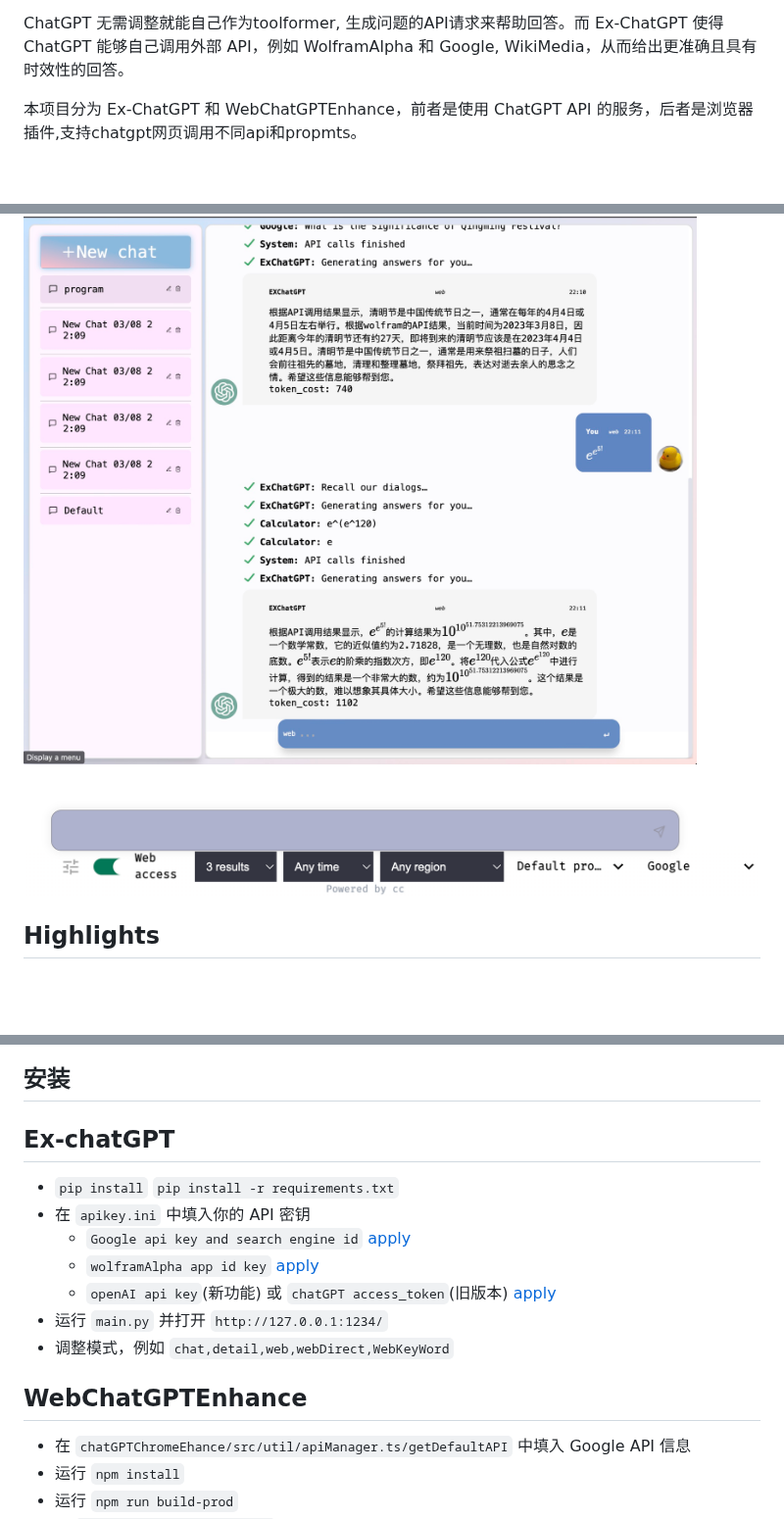
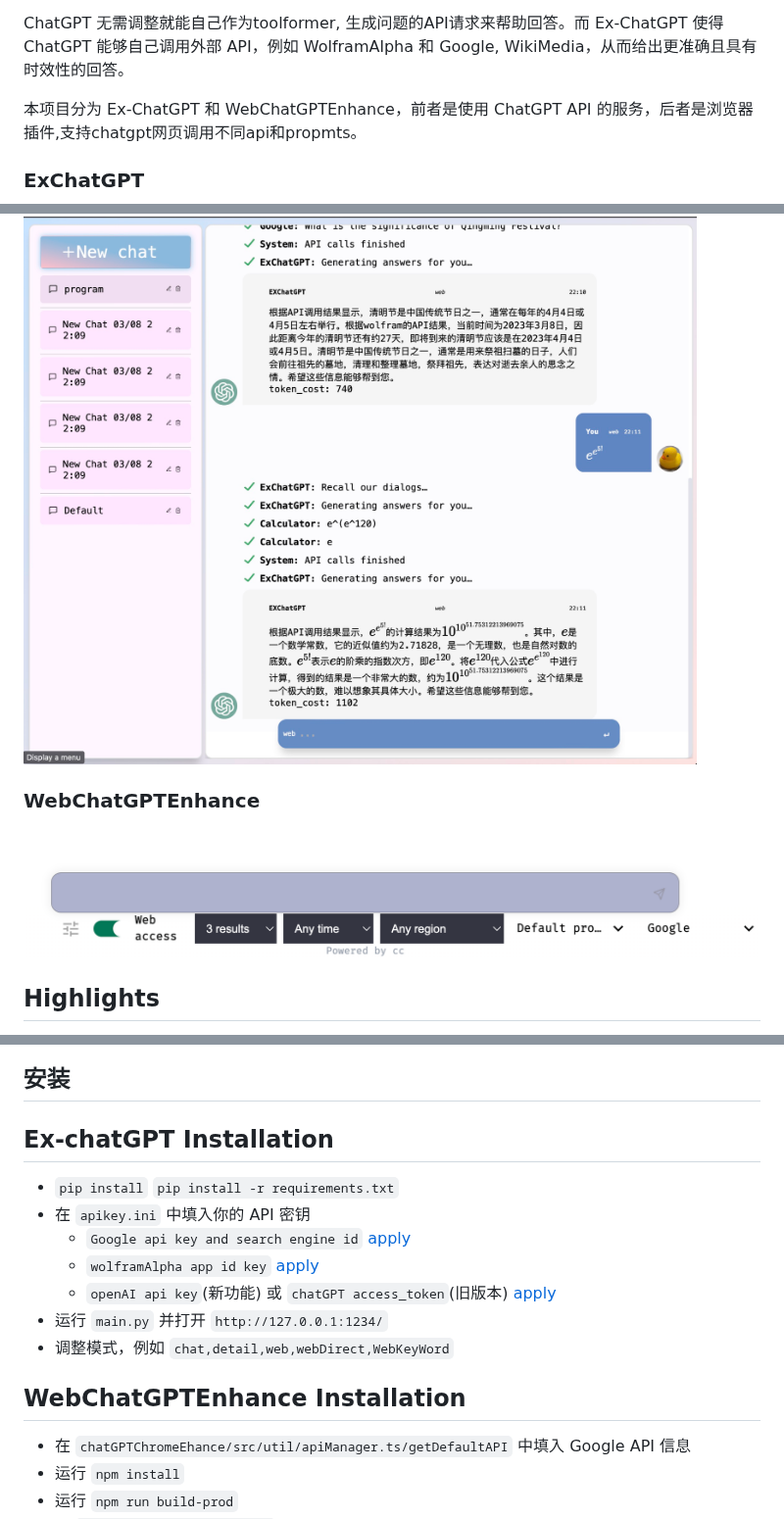
Before and after one commit to circlestarzero/EX-chatGPT, a Markdown page: README.md, 3 parts joined by grey strips. Shown at 98% size. GitHub-like rendering; blank space fills up the shorter version.

```diff
--- a/README.md
+++ b/README.md
@@ -7,8 +7,15 @@
 ChatGPT 无需调整就能自己作为toolformer, 生成问题的API请求来帮助回答。而 Ex-ChatGPT 使得 ChatGPT 能够自己调用外部 API，例如 WolframAlpha 和 Google, WikiMedia，从而给出更准确且具有时效性的回答。
 
 本项目分为 Ex-ChatGPT 和 WebChatGPTEnhance，前者是使用 ChatGPT API 的服务，后者是浏览器插件,支持chatgpt网页调用不同api和propmts。
+
+### ExChatGPT
+
 ![chatHistory](img/newPage.jpg)
+
+### WebChatGPTEnhance
+
 ![WebChatGPT](img/chatGPTChromeEnhance.png)
+
 ## Highlights
 
 - docker 和 proxy 支持
@@ -26,7 +33,7 @@ ChatGPT 无需调整就能自己作为toolformer, 生成问题的API请求来帮
 
 ## 安装
 
-## Ex-chatGPT
+## Ex-chatGPT Installation
 
 - `pip install`
 `pip install -r requirements.txt`
@@ -37,7 +44,7 @@ ChatGPT 无需调整就能自己作为toolformer, 生成问题的API请求来帮
 - 运行 `main.py` 并打开 `http://127.0.0.1:1234/`
 - 调整模式，例如 `chat,detail,web,webDirect,WebKeyWord`
 
-## WebChatGPTEnhance
+## WebChatGPTEnhance Installation
 
 - 在 `chatGPTChromeEhance/src/util/apiManager.ts/getDefaultAPI` 中填入 Google API 信息
 - 运行 `npm install`
```
